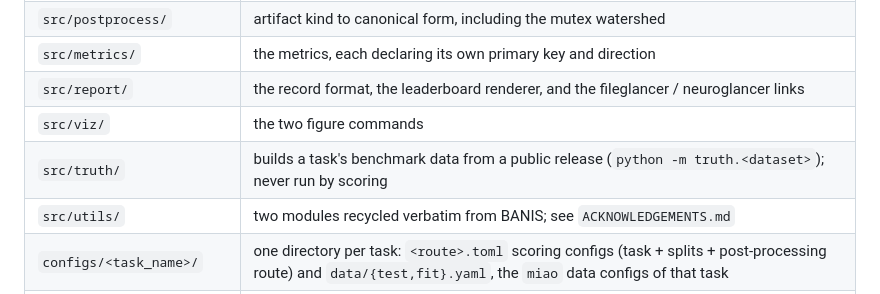
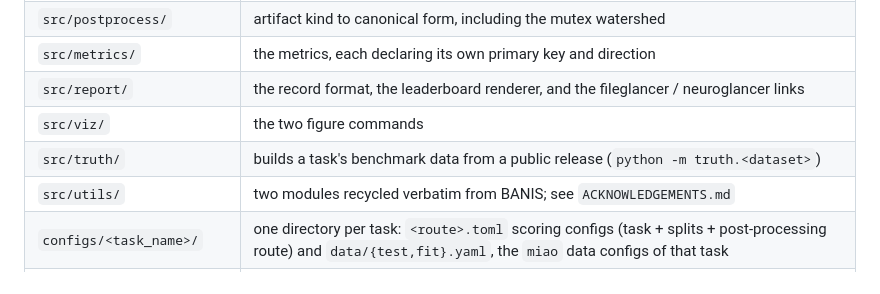
Before and after one commit to AI-HHMI/mia-evals, a Markdown page: README.md, the part around the change. Rendered like a GitHub page.

Commit message:
minor update in README

```diff
--- a/README.md
+++ b/README.md
@@ -362,7 +362,7 @@ name.
 | `src/metrics/` | the metrics, each declaring its own primary key and direction |
 | `src/report/` | the record format, the leaderboard renderer, and the fileglancer / neuroglancer links |
 | `src/viz/` | the two figure commands |
-| `src/truth/` | builds a task's benchmark data from a public release (`python -m truth.<dataset>`); never run by scoring |
+| `src/truth/` | builds a task's benchmark data from a public release (`python -m truth.<dataset>`) |
 | `src/utils/` | two modules recycled verbatim from BANIS; see `ACKNOWLEDGEMENTS.md` |
 | `configs/<task_name>/` | one directory per task: `<route>.toml` scoring configs (task + splits + post-processing route) and `data/{test,fit}.yaml`, the `miao` data configs of that task |
 | `docs/controls.md` | control experiments: baseline task metric scores without a model |
```
